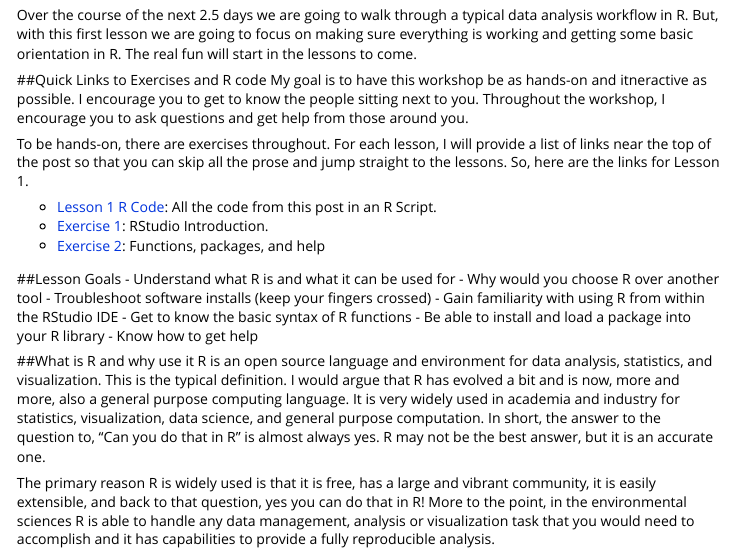
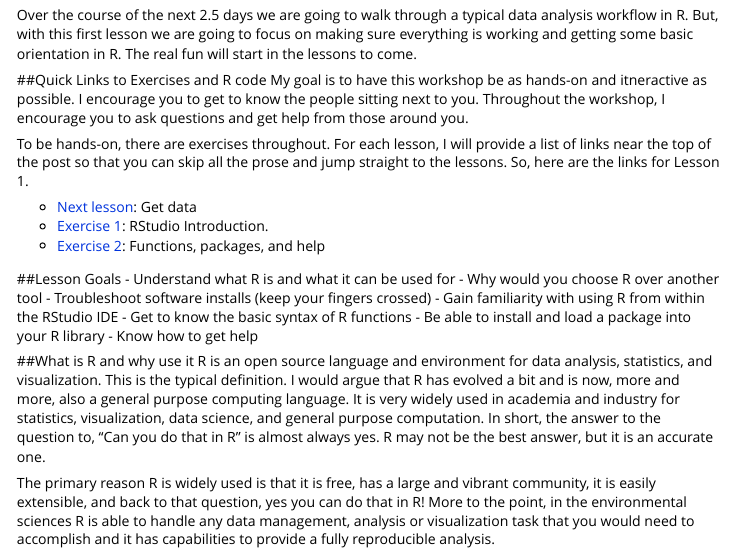
Before and after one commit to wdwatkins/gsIntroR, an R Markdown document (inst/doc/A_Introduction.Rmd): the page in a window 1100 px wide, from 150 px down. Rendered offline with R 4.5, knitr and Pandoc, with nearby package versions; code that draws random numbers runs with fixed seeds of ours; some code elsewhere in the file could not run offline.

Commit message:
Trying to get links to work.

```diff
--- a/inst/doc/A_Introduction.Rmd
+++ b/inst/doc/A_Introduction.Rmd
@@ -9,7 +9,7 @@ output:
     fig_height: 6
 vignette: >
   %\VignetteEngine{knitr::rmarkdown}
-  %\VignetteIndexEntry{A_Introduction to R: The basics}
+  %\VignetteIndexEntry{A. Introduction to R: The basics}
   \usepackage[utf8]{inputenc}
 ---
 
@@ -24,7 +24,7 @@ My goal is to have this workshop be as hands-on and itneractive as possible. I e
 
 To be hands-on, there are exercises throughout. For each lesson, I will provide a list of links near the top of the post so that you can skip all the prose and jump straight to the lessons.  So, here are the links for Lesson 1.
 
-- [Lesson 1 R Code](/inst/doc/01-Introduction.R): All the code from this post in an R Script.
+- [Next lesson](B_Get.html): Get data
 - [Exercise 1](#exercise-1): RStudio Introduction.
 - [Exercise 2](#exercise-2): Functions, packages, and help
 
```
Also changed, not shown: vignettes/A_Introduction.Rmd (+1 -1 lines), inst/doc/A_Introduction.html, inst/doc/C_Clean.html, inst/doc/E_Analyze.html, inst/doc/F_Analyze.html, inst/doc/H_Repeat-Reproduce.html.
